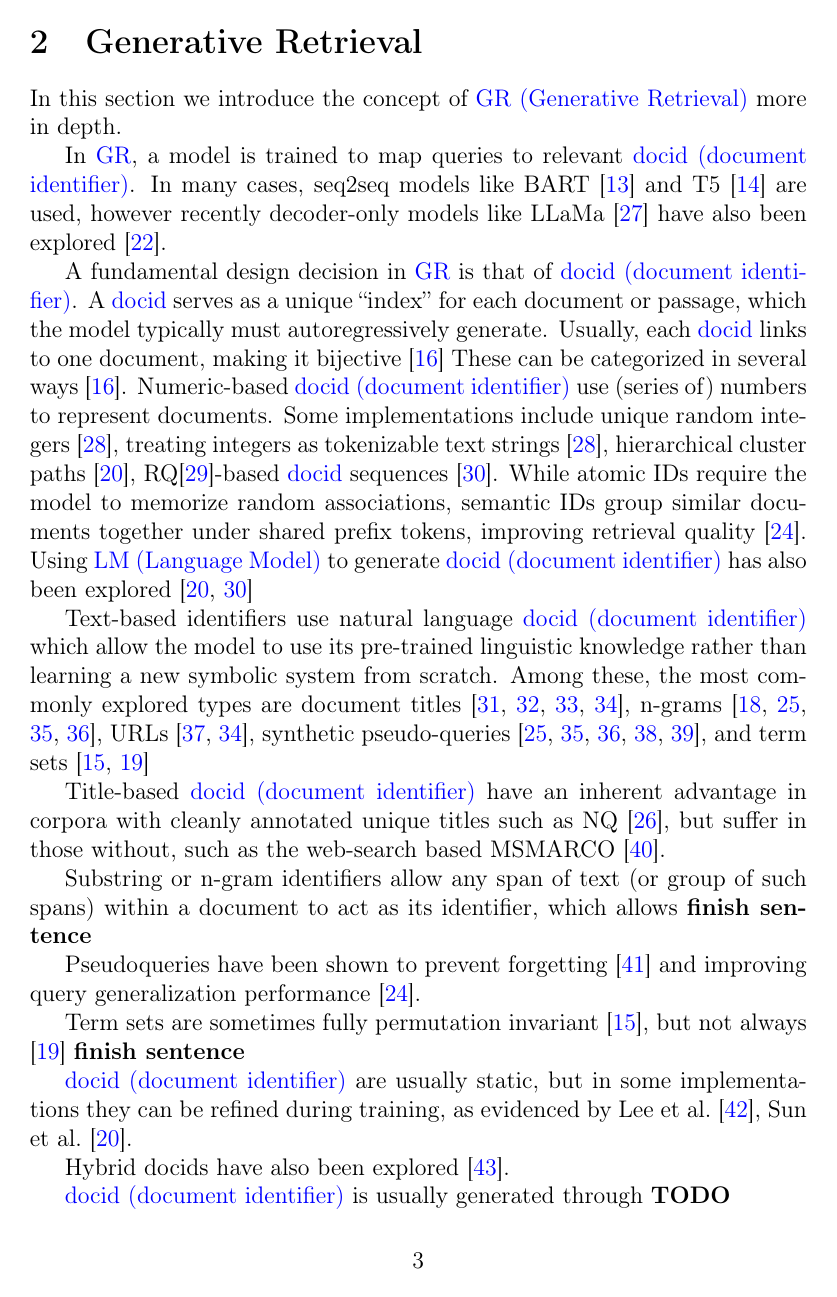
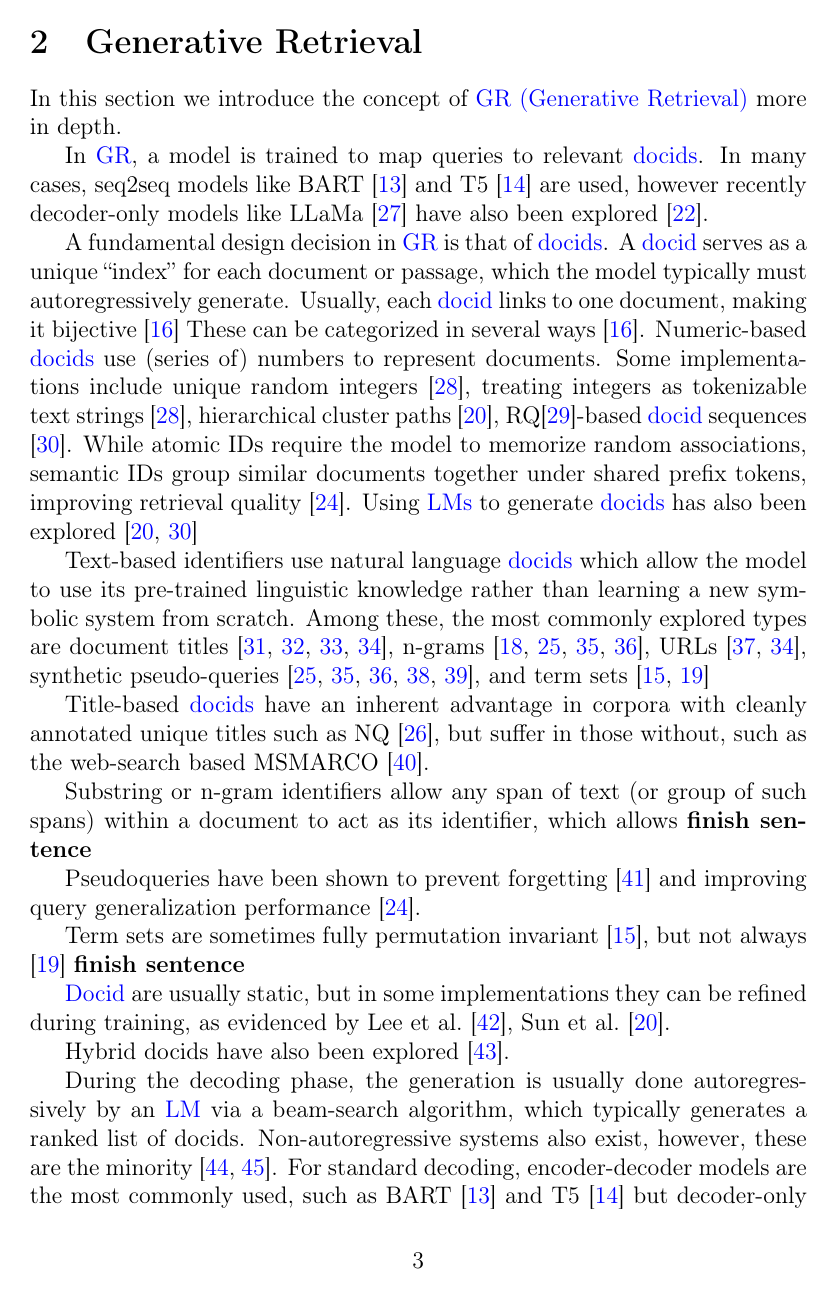
Before and after one commit to richietk/thesis, a LaTeX document (tex/struct.tex, which reads tex/main.tex): page 5 of 53. Compiled offline with pdfLaTeX.

Commit message:
capitalize glossary in sentence start

```diff
--- a/tex/main.tex
+++ b/tex/main.tex
@@ -68,7 +68,7 @@ Pseudoqueries have been shown to prevent forgetting \cite{clever_10.1145/3583780
 
 Term sets are sometimes fully permutation invariant \cite{zhang2024generativeretrievaltermset}, but not always \cite{zeng2024planningaheadgenerativeretrieval} \textbf{finish sentence}
 
-\gp{docid} are usually static, but in some implementations they can be refined during training, as evidenced by \citet{lee2023glengenerativeretrievallexical,sun2023learningtokenizegenerativeretrieval}.
+\gc{docid} are usually static, but in some implementations they can be refined during training, as evidenced by \citet{lee2023glengenerativeretrievallexical,sun2023learningtokenizegenerativeretrieval}.
 
 %Each type of \gs{docid} design comes with its challenges. While string-based IDs are more interpretable and generalizable to dynamic corpora where document collections expand, they often suffer from ``false pruning'', where the sequence-based generation discards a relevant document early in the beam search if the model fails to predict the correct prefix token. \cite{TODO}
 
@@ -80,9 +80,6 @@ Hybrid docids have also been explored \cite{nguyen2023generativeretrievaldensere
 % Because they are often randomly initialized, they lack inherent semantic connections to the text, forcing the model to rely entirely on memorizing the association between document content and its identifier during the training phase.
 
 %\gs{docid} design is consistently identified as a core challenge affecting these representation issues. Numerical \glsplural{docid} offer efficiency but suffer from limited generalization and overfitting to initial training sets, while string-based \glsplural{docid} maintain better semantic alignment but are more susceptible to false pruning \cite{zhang2024generativeretrievaltermset, zhang2025replicationexplorationgenerativeretrieval, 10.1145/3589335.3641239}.
-
-\gp{docid} %how to capitalize
-is usually generated through \textbf{TODO}
 
 During the decoding phase, the generation is usually done autoregressively by an \gs{LM} via a beam-search algorithm, which typically %typically?
 generates a ranked list of docids. Non-autoregressive systems also exist, however, these are the minority \cite{valluri2024scalingvocabularynonautoregressivemodels, zhao2026diffugrgenerativedocumentretrieval}. For standard decoding, encoder-decoder models are the most commonly used, such as BART \cite{lewis-etal-2020-bart} and T5 \cite{t5-raffel2023exploringlimitstransferlearning} but decoder-only models such as GPT \cite{gpt-Radford2018ImprovingLU} and LLaMa \cite{grattafiori2024llama3herdmodels}. \textbf{todo recheck to understand well}
--- a/tex/struct.tex
+++ b/tex/struct.tex
@@ -47,10 +47,11 @@
 \usepackage{booktabs}
 
 \usepackage[automake,acronym]{glossaries-extra}
-\newcommand{\gs}[1]{\glsxtrshort{#1}}   % \gs{} → \glsxtrshort{}
-\newcommand{\gl}[1]{\glsxtrlong{#1}}    % \gl{} → \glsxtrlong{}
-\newcommand{\gf}[1]{\glsxtrfull{#1}}    % \gf{} → \glsxtrfull{}
-\newcommand{\gp}[1]{\glsxtrfull{#1}}    % \gp{} → \glsxtrfull{}
+\newcommand{\gs}[1]{\glsxtrshort{#1}}
+\newcommand{\gl}[1]{\glsxtrlong{#1}}
+\newcommand{\gf}[1]{\glsxtrfull{#1}}
+\newcommand{\gp}[1]{\glspl{#1}}
+\newcommand{\gc}[1]{\Gls{#1}}
 \makeglossaries
 \newacronym{GR}{GR}{Generative Retrieval}
 \newacronym{IR}{IR}{Information Retrieval}
```
Also changed, not shown: tex/struct.pdf.
